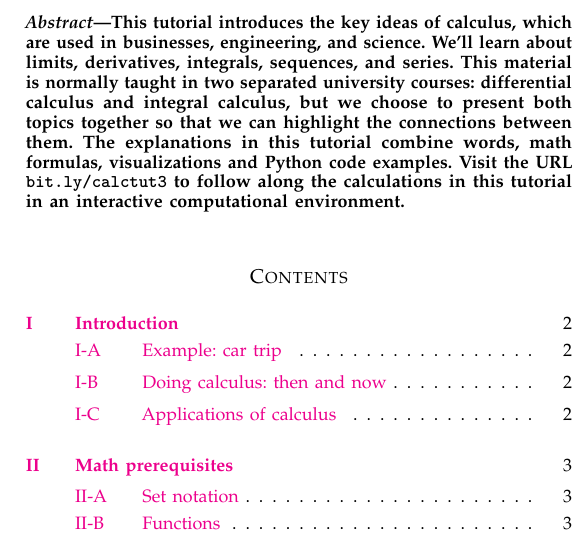
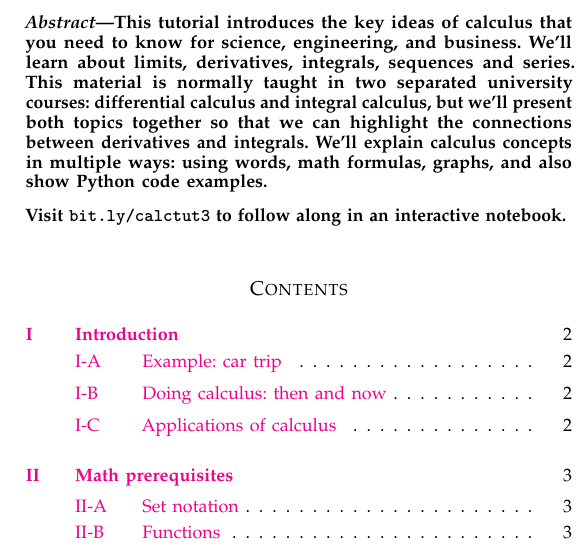
Before and after one commit to minireference/calculus_tutorial, a LaTeX paper (calculus_tutorial.tex): part of one column of page 1 of 26, cut so that both start at the same text. Compiled offline with pdfLaTeX.

Commit message:
Various minor edits from past week

```diff
--- a/calculus_tutorial.tex
+++ b/calculus_tutorial.tex
@@ -11,7 +11,7 @@
 
 
 
-\usepackage{fixltx2e} % provides \textsubscript
+%\usepackage{fixltx2e} % provides \textsubscript
 % use upquote if available, for straight quotes in verbatim environments
 \IfFileExists{upquote.sty}{\usepackage{upquote}}{}
 \ifnum 0\ifxetex 1\fi\ifluatex 1\fi=0 % if pdftex
@@ -196,17 +196,25 @@
 
 
 \begin{abstract}
-	This tutorial introduces the key ideas of calculus,
-	which are used in businesses, engineering, and science.
-	We'll learn about limits, derivatives, integrals, sequences, and series.
-	This material is normally taught in two separated university courses: differential calculus and integral calculus,
-	but we choose to present both topics together
-	so that we can highlight the connections between them.
-	The explanations in this tutorial combine words,
-	math formulas, visualizations and Python code examples.
-	Visit the URL \href{https://bit.ly/calctut3}{\tt{bit.ly/calctut3}}
-	to follow along the calculations in this tutorial in an interactive computational environment.
+	This tutorial introduces the key ideas of calculus
+	that you need to know for science, engineering, and business.
+	We'll learn about limits, derivatives, integrals, sequences and series.
+	This material is normally taught in two separated university courses:
+	differential calculus and integral calculus,
+	but we'll present both topics together
+	so that we can highlight the connections between derivatives and integrals.
+	We'll explain calculus concepts in multiple ways:
+	using words, math formulas, graphs,
+	and also show Python code examples.
+	% both symbolic and numerical calculations.
+
+	Visit \href{https://bit.ly/calctut3}{\tt{bit.ly/calctut3}}
+	to follow along in an interactive notebook.
 \end{abstract}
+
+
+
+
 
 {  \small
 \begin{spacing}{-1}
```
Also changed, not shown: sections/20_math_prerequisites1.tex (+2 -2 lines), sections/30_limits1.tex (+1 -1 lines), sections/51_integrals_as_area_calculations.tex (+1 -1 lines), sections/53_integrals_as_functions.tex (+7 -4 lines), sections/58_applications_of_integration.tex (+3 -0 lines), calculus_tutorial.pdf, 1 other file.
